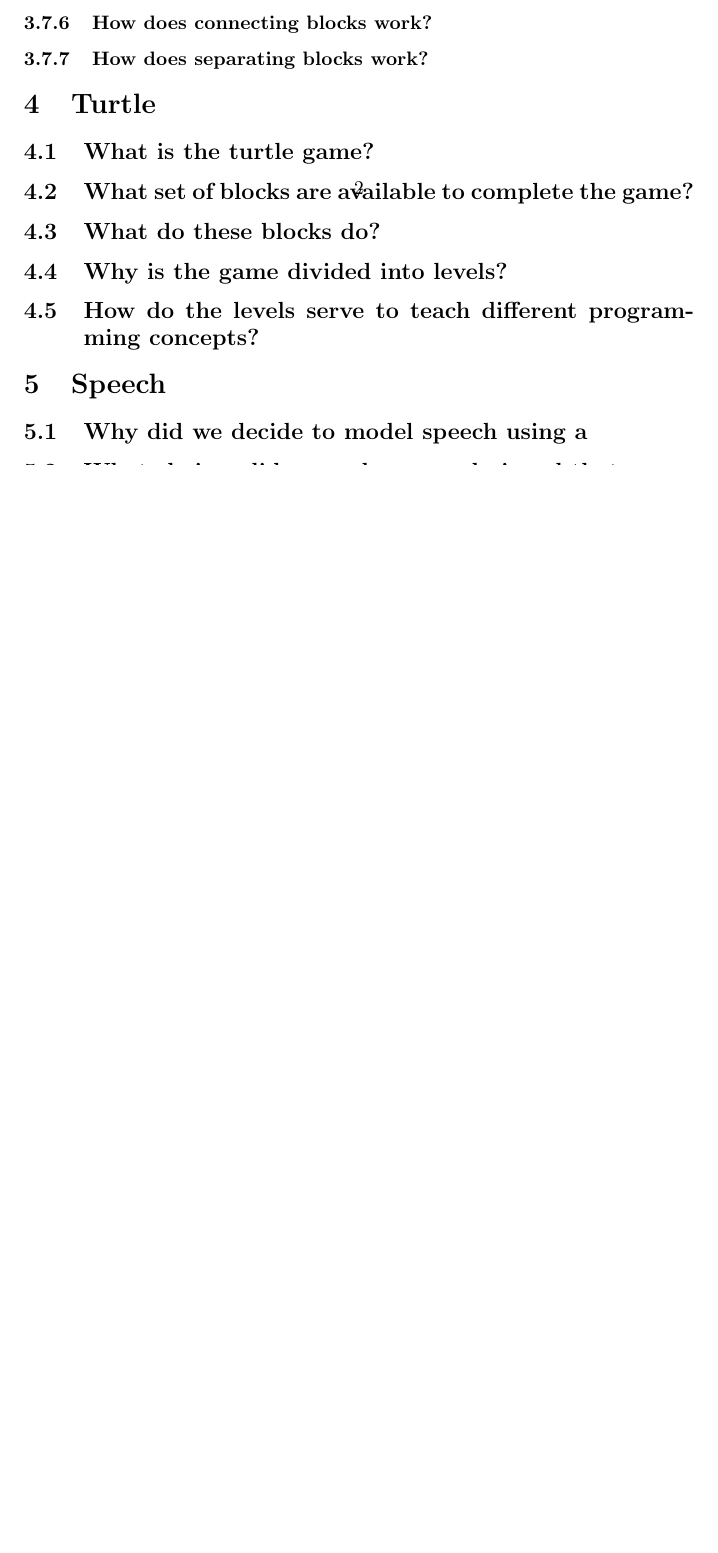
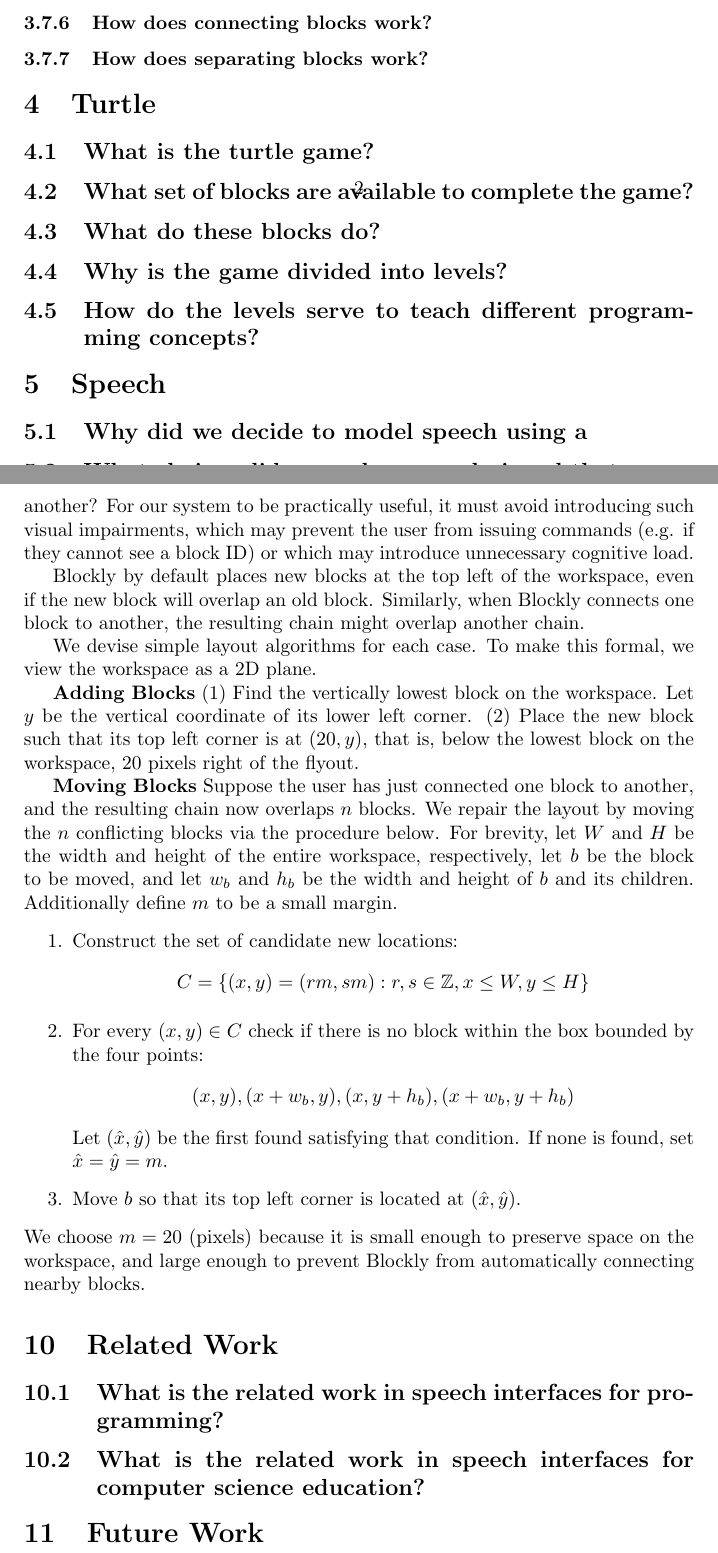
Before and after one commit to aravart/speech-games, a LaTeX document (docs/whitepaper.tex): part of page 2 of 2 before the commit and two parts of pages 2 and 3 of 3 after it, the two joined at a grey line, cut so that both start at the same text, the shorter picture padded with empty space. Compiled offline with pdfLaTeX.

Commit message:
Add part of layout section.

```diff
--- a/docs/whitepaper.tex
+++ b/docs/whitepaper.tex
@@ -1,4 +1,6 @@
 \documentclass[]{article}
+
+\usepackage{amsmath, amssymb, xspace, mathalfa}
 
 \title{Voice Programming in Computer Science Education}
 
@@ -113,20 +115,50 @@
 
 \section{Layout}
 
-\subsection{How are commands intereted visually?}
+%\subsection{How are commands interpreted visually?}
+%\subsection{Where do new blocks go?}
+%\subsection{How are blocks reordered when one is moved?}
+%\subsection{What happens if the user runs out of space on the workspace?}
+%\subsection{Describe the layout algorithm in pseudocode}
+%\subsection{Show an example of the a before and after with the layout algorithm}
+%\subsection{Are there any cases that currently give problems for the layout algorithm?}
 
-\subsection{Where do new blocks go?}
+As the user writes a program, certain locations on the workspace fill with blocks.
+This presents a challenge: what should happen when blocks overlap with one another?
+For our system to be practically useful, it must avoid introducing such visual impairments,
+which may prevent the user from issuing commands (e.g. if they cannot see a block ID)
+or which may introduce unnecessary cognitive load.
 
-\subsection{How are blocks reordered when one is moved?}
+Blockly by default places new blocks at the top left of the workspace, even if the new block
+will overlap an old block. Similarly, when Blockly connects one block to another, the resulting chain
+might overlap another chain.
 
-\subsection{What happens if the user runs out of space on the workspace?}
+We devise simple layout algorithms for each case. To make this formal, we view
+the workspace as a 2D plane.
 
-\subsection{Describe the layout algorithm in pseudocode}
+% TODO(evanfredhernandez): Diagrams for these algorithms. And pseudocode?
 
-\subsection{Show an example of the a before and after with the layout algorithm}
+\textbf{Adding Blocks} (1) Find the vertically lowest block on the workspace.
+Let $y$ be the vertical coordinate of its lower left corner. (2) Place the new block
+such that its top left corner is at $(20, y)$, that is, below the lowest block on the
+workspace, 20 pixels right of the flyout.
 
-\subsection{Are there any cases that currently give problems for the layout algorithm?}
-
+\textbf{Moving Blocks} Suppose the user has just connected one block to another, and the
+resulting chain now overlaps $n$ blocks. We repair the layout by moving the $n$ conflicting
+blocks via the procedure below. For brevity, let $W$ and $H$ be the width and height of
+the entire workspace, respectively, let $b$ be the block to be moved, and let
+$w_b$ and $h_b$ be the width and height of $b$ and its children. Additionally define $m$
+to be a small margin.
+\begin{enumerate}
+\item{Construct the set of candidate new locations: $$C = \{(x, y) = (rm, sm) : r, s \in \mathbb{Z}, x \le W, y \le H\}$$}
+\item{For every $(x,y) \in C$ check if there is no block within the box bounded by the four points:
+	$$(x,y), (x + w_b, y), (x, y + h_b), (x + w_b, y + h_b)$$
+Let $(\hat{x}, \hat{y})$ be the first found satisfying that condition. If none is found, set $\hat{x} = \hat{y} = m$.
+}
+\item{Move $b$ so that its top left corner is located at $(\hat x, \hat y)$.}
+\end{enumerate}
+We choose $m = 20$ (pixels) because it is small enough to preserve space on the workspace,
+and large enough to prevent Blockly from automatically connecting nearby blocks.
 
 \section{Related Work}
 
```
Also changed, not shown: docs/whitepaper.pdf.
